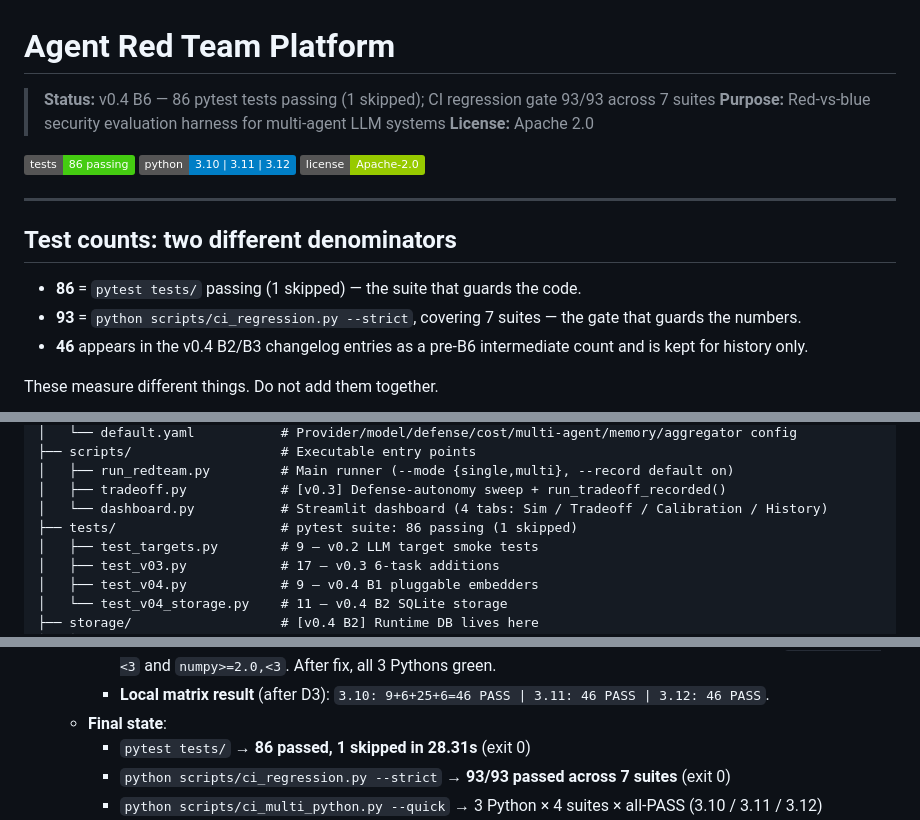
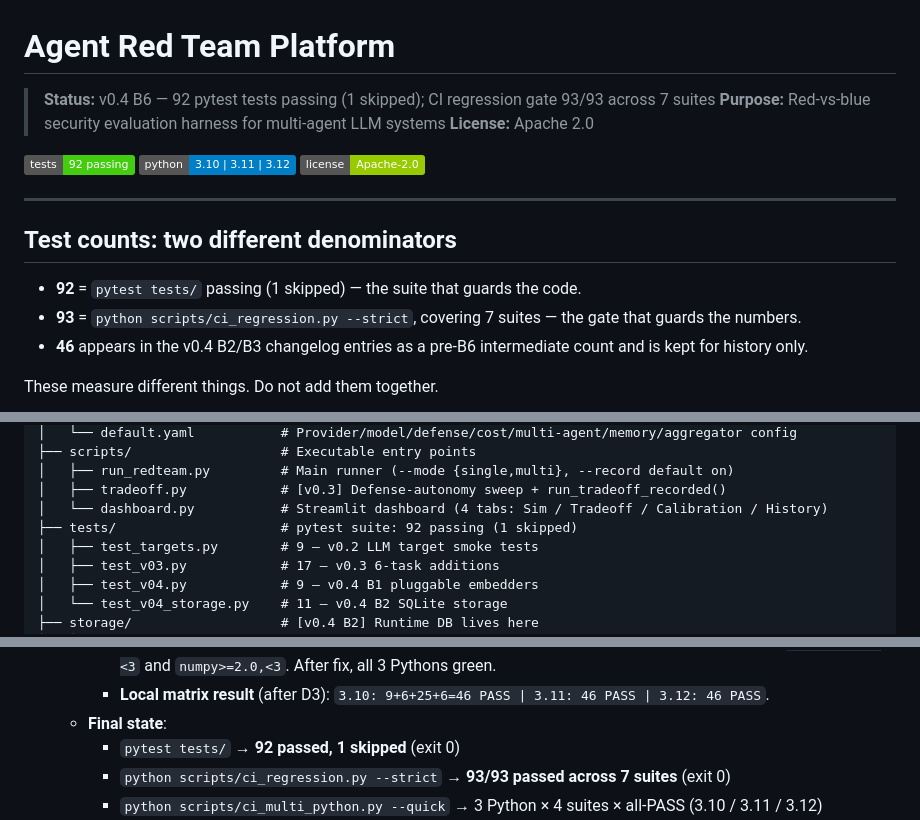
Before and after one commit to aidless/agent-redteam, a Markdown page: README.md, 3 parts joined by grey strips. Drawn GitHub-style; badges without logos.

Commit message:
docs: sync pytest count to 92 (actual post-B6)
Measured on a clean main checkout: 92 passed, 1 skipped (93 collected).
86 was stale in the status line, badge, denominator section, project
tree, and changelog. The 93/93 gate denominator is unchanged.

```diff
--- a/README.md
+++ b/README.md
@@ -1,10 +1,10 @@
 # Agent Red Team Platform
 
-> **Status:** v0.4 B6 — 86 pytest tests passing (1 skipped); CI regression gate 93/93 across 7 suites
+> **Status:** v0.4 B6 — 92 pytest tests passing (1 skipped); CI regression gate 93/93 across 7 suites
 > **Purpose:** Red-vs-blue security evaluation harness for multi-agent LLM systems
 > **License:** Apache 2.0
 
-![Tests](https://img.shields.io/badge/tests-86%20passing-brightgreen)
+![Tests](https://img.shields.io/badge/tests-92%20passing-brightgreen)
 ![Python](https://img.shields.io/badge/python-3.10%20%7C%203.11%20%7C%203.12-blue)
 ![License](https://img.shields.io/badge/license-Apache--2.0-green)
 
@@ -12,7 +12,7 @@
 
 ## Test counts: two different denominators
 
-- **86** = `pytest tests/` passing (1 skipped) — the suite that guards the code.
+- **92** = `pytest tests/` passing (1 skipped) — the suite that guards the code.
 - **93** = `python scripts/ci_regression.py --strict`, covering 7 suites — the gate that guards the numbers.
 - **46** appears in the v0.4 B2/B3 changelog entries as a pre-B6 intermediate count and is kept for history only.
 
@@ -82,7 +82,7 @@ agent_redteam/
 │   ├── run_redteam.py         # Main runner (--mode {single,multi}, --record default on)
 │   ├── tradeoff.py            # [v0.3] Defense-autonomy sweep + run_tradeoff_recorded()
 │   └── dashboard.py           # Streamlit dashboard (4 tabs: Sim / Tradeoff / Calibration / History)
-├── tests/                     # pytest suite: 86 passing (1 skipped)
+├── tests/                     # pytest suite: 92 passing (1 skipped)
 │   ├── test_targets.py        # 9 — v0.2 LLM target smoke tests
 │   ├── test_v03.py            # 17 — v0.3 6-task additions
 │   ├── test_v04.py            # 9 — v0.4 B1 pluggable embedders
@@ -214,7 +214,7 @@ added in the camera-ready version.
     - **Local matrix result** (after D3):
       `3.10: 9+6+25+6=46 PASS | 3.11: 46 PASS | 3.12: 46 PASS`.
   - **Final state**:
-    - `pytest tests/` → **86 passed, 1 skipped in 28.31s** (exit 0)
+    - `pytest tests/` → **92 passed, 1 skipped** (exit 0)
     - `python scripts/ci_regression.py --strict` → **93/93 passed
       across 7 suites** (exit 0)
     - `python scripts/ci_multi_python.py --quick` → 3 Python × 4
```
